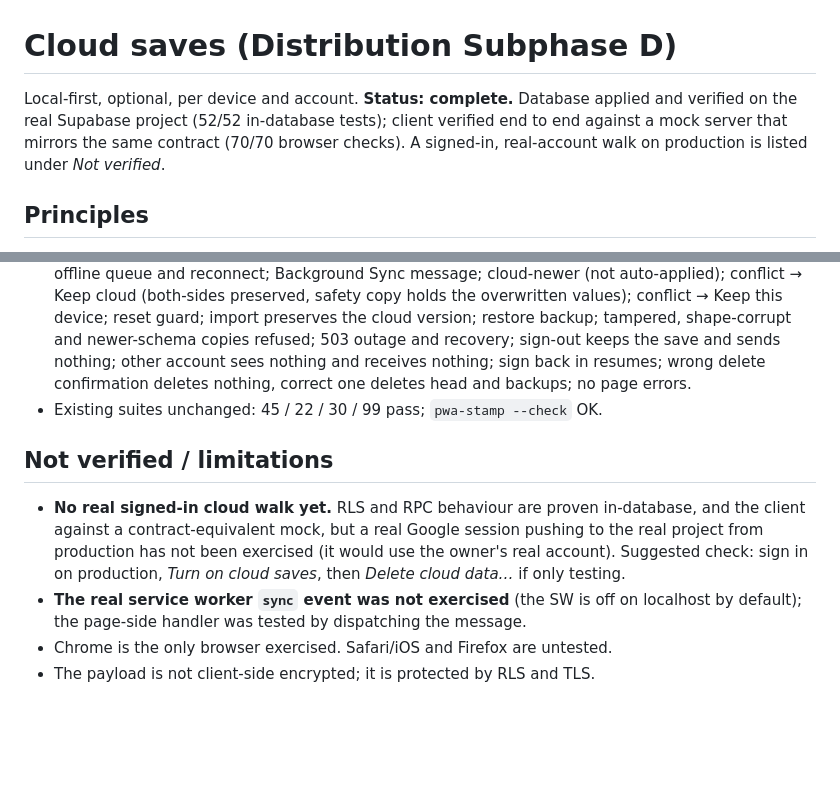
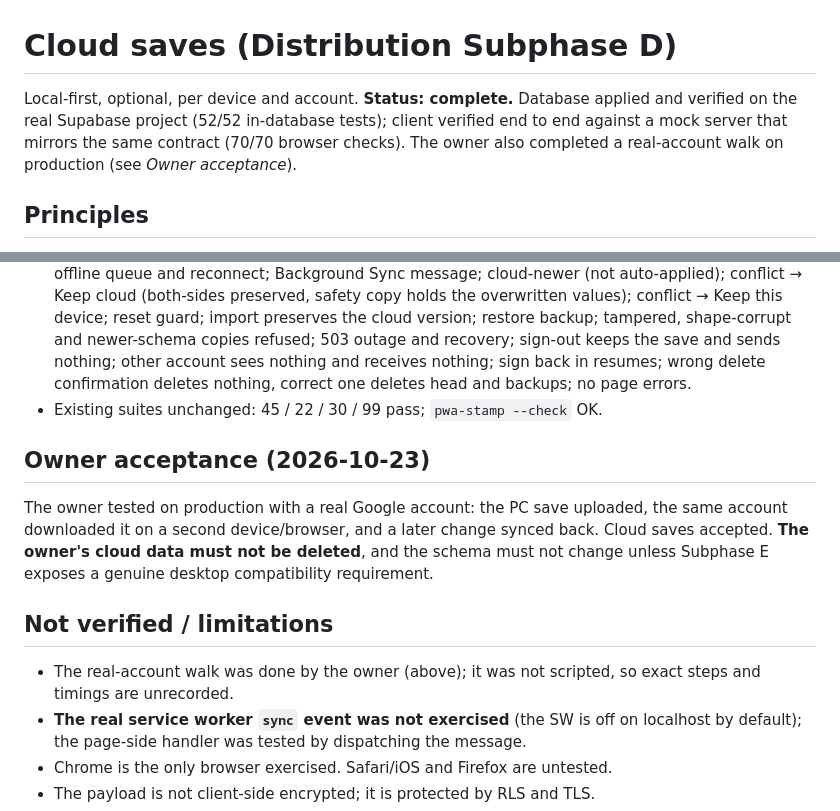
Before and after one commit to wefwa232/Aethervault, a Markdown page: CLOUD_SAVES.md, 2 parts joined by grey strips. GitHub-like rendering; blank space fills up the shorter version.

Commit message:
docs: record owner acceptance of cloud saves on production
Co-Authored-By: Claude Sonnet 5.5 <noreply@anthropic.com>

```diff
--- a/CLOUD_SAVES.md
+++ b/CLOUD_SAVES.md
@@ -1,6 +1,6 @@
 # Cloud saves (Distribution Subphase D)
 
-Local-first, optional, per device and account. **Status: complete.** Database applied and verified on the real Supabase project (52/52 in-database tests); client verified end to end against a mock server that mirrors the same contract (70/70 browser checks). A signed-in, real-account walk on production is listed under *Not verified*.
+Local-first, optional, per device and account. **Status: complete.** Database applied and verified on the real Supabase project (52/52 in-database tests); client verified end to end against a mock server that mirrors the same contract (70/70 browser checks). The owner also completed a real-account walk on production (see *Owner acceptance*).
 
 ## Principles
 
@@ -91,9 +91,13 @@ When a push fails for connectivity, the page registers Background Sync tag `av-c
 - **Browser (`node tools/cloud-test.mjs`, mock server, synthetic saves, 70/70):** local-only user makes no request off the local server; explicit upload (nothing sent until confirm, local byte-identical after); dirty status and 5 rapid saves → 1 push; download on a second profile with safety copy; offline queue and reconnect; Background Sync message; cloud-newer (not auto-applied); conflict → Keep cloud (both-sides preserved, safety copy holds the overwritten values); conflict → Keep this device; reset guard; import preserves the cloud version; restore backup; tampered, shape-corrupt and newer-schema copies refused; 503 outage and recovery; sign-out keeps the save and sends nothing; other account sees nothing and receives nothing; sign back in resumes; wrong delete confirmation deletes nothing, correct one deletes head and backups; no page errors.
 - Existing suites unchanged: 45 / 22 / 30 / 99 pass; `pwa-stamp --check` OK.
 
+## Owner acceptance (2026-10-23)
+
+The owner tested on production with a real Google account: the PC save uploaded, the same account downloaded it on a second device/browser, and a later change synced back. Cloud saves accepted. **The owner's cloud data must not be deleted**, and the schema must not change unless Subphase E exposes a genuine desktop compatibility requirement.
+
 ## Not verified / limitations
 
-- **No real signed-in cloud walk yet.** RLS and RPC behaviour are proven in-database, and the client against a contract-equivalent mock, but a real Google session pushing to the real project from production has not been exercised (it would use the owner's real account). Suggested check: sign in on production, *Turn on cloud saves*, then *Delete cloud data…* if only testing.
+- The real-account walk was done by the owner (above); it was not scripted, so exact steps and timings are unrecorded.
 - **The real service worker `sync` event was not exercised** (the SW is off on localhost by default); the page-side handler was tested by dispatching the message.
 - Chrome is the only browser exercised. Safari/iOS and Firefox are untested.
 - The payload is not client-side encrypted; it is protected by RLS and TLS.
```
Also changed, not shown: DISTRIBUTION_PHASE.md (+1 -1 lines).
